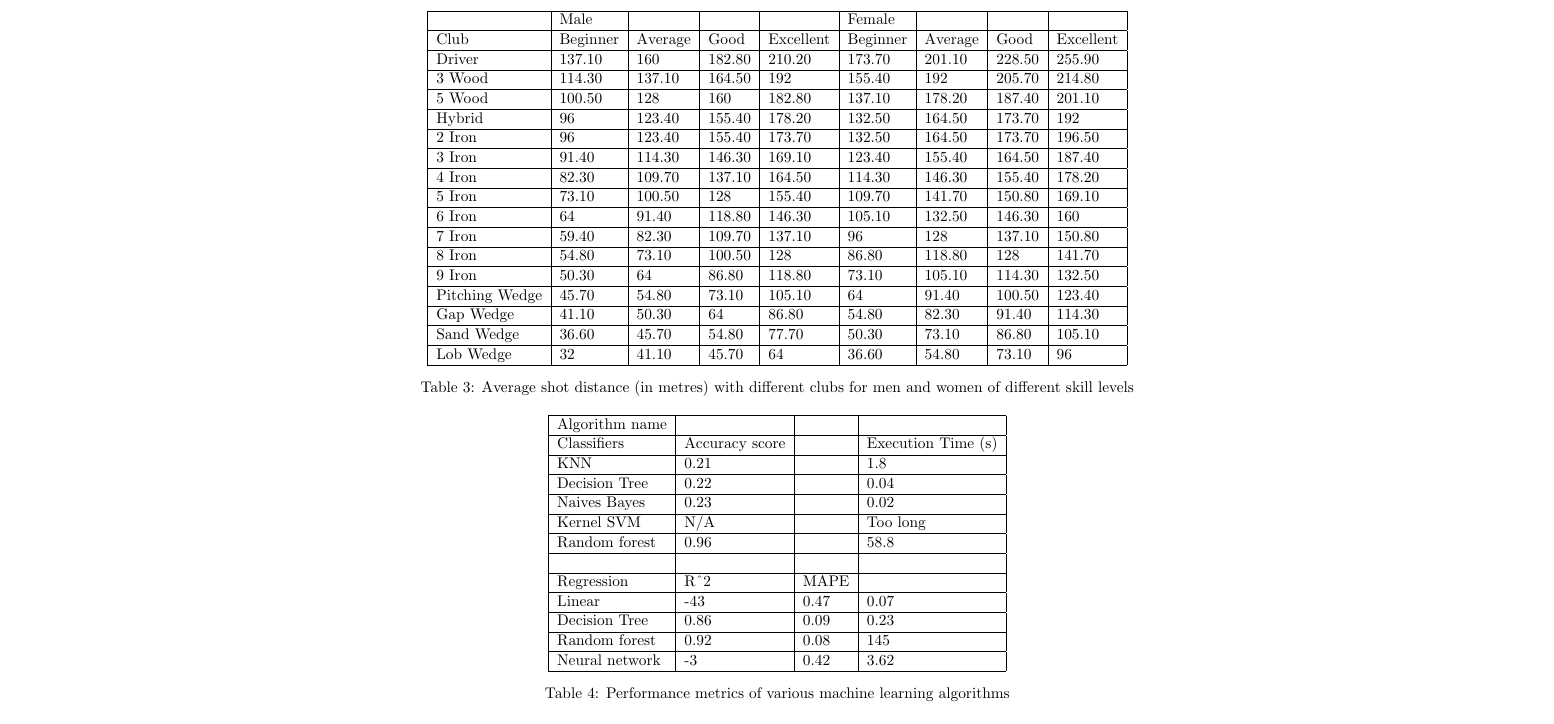
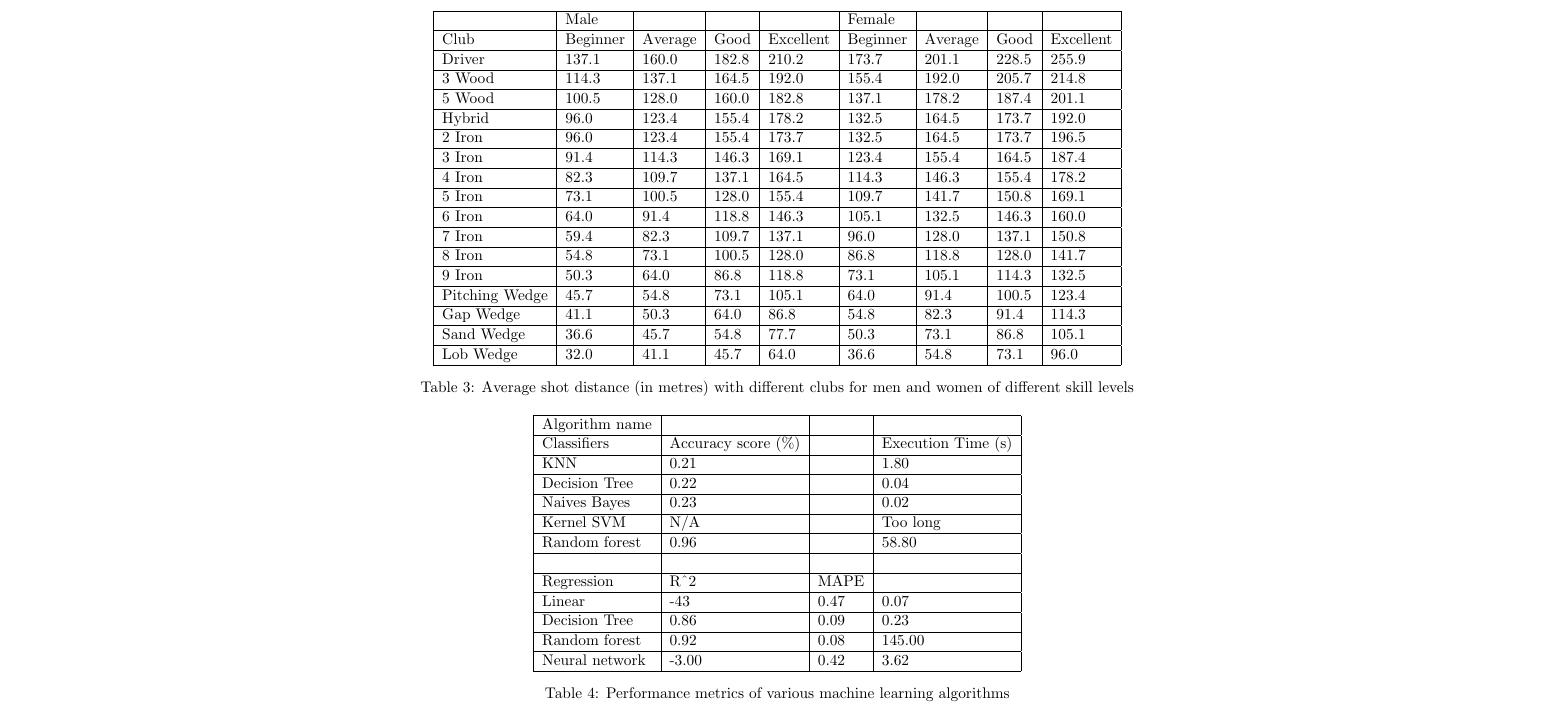
Before and after one commit to GDP-50/Report, a LaTeX document (main.tex): part of page 29 of 31, cut so that both start at the same text. Compiled offline with pdfLaTeX.

Commit message:
Update main.tex

```diff
--- a/main.tex
+++ b/main.tex
@@ -2197,22 +2197,22 @@ the time as shown in Table (\ref{tab:guillermo_t2}).
         \hline
                    & Male     &         &        &           & Female   &         &        &           \\ \hline
     Club           & Beginner & Average & Good   & Excellent & Beginner & Average & Good   & Excellent \\ \hline
-    Driver         & 137.10   & 160     & 182.80 & 210.20    & 173.70   & 201.10  & 228.50 & 255.90    \\ \hline
-    3 Wood         & 114.30   & 137.10  & 164.50 & 192       & 155.40   & 192     & 205.70 & 214.80    \\ \hline
-    5 Wood         & 100.50   & 128     & 160    & 182.80    & 137.10   & 178.20  & 187.40 & 201.10    \\ \hline
-    Hybrid         & 96       & 123.40  & 155.40 & 178.20    & 132.50   & 164.50  & 173.70 & 192       \\ \hline
-    2 Iron         & 96       & 123.40  & 155.40 & 173.70    & 132.50   & 164.50  & 173.70 & 196.50    \\ \hline
-    3 Iron         & 91.40    & 114.30  & 146.30 & 169.10    & 123.40   & 155.40  & 164.50 & 187.40    \\ \hline
-    4 Iron         & 82.30    & 109.70  & 137.10 & 164.50    & 114.30   & 146.30  & 155.40 & 178.20    \\ \hline
-    5 Iron         & 73.10    & 100.50  & 128    & 155.40    & 109.70   & 141.70  & 150.80 & 169.10    \\ \hline
-    6 Iron         & 64       & 91.40   & 118.80 & 146.30    & 105.10   & 132.50  & 146.30 & 160       \\ \hline
-    7 Iron         & 59.40    & 82.30   & 109.70 & 137.10    & 96       & 128     & 137.10 & 150.80    \\ \hline
-    8 Iron         & 54.80    & 73.10   & 100.50 & 128       & 86.80    & 118.80  & 128    & 141.70    \\ \hline
-    9 Iron         & 50.30    & 64      & 86.80  & 118.80    & 73.10    & 105.10  & 114.30 & 132.50    \\ \hline
-    Pitching Wedge & 45.70    & 54.80   & 73.10  & 105.10    & 64       & 91.40   & 100.50 & 123.40    \\ \hline
-    Gap Wedge      & 41.10    & 50.30   & 64     & 86.80     & 54.80    & 82.30   & 91.40  & 114.30    \\ \hline
-    Sand Wedge     & 36.60    & 45.70   & 54.80  & 77.70     & 50.30    & 73.10   & 86.80  & 105.10    \\ \hline
-    Lob Wedge      & 32       & 41.10   & 45.70  & 64        & 36.60    & 54.80   & 73.10  & 96        \\ \hline
+    Driver         & 137.1   & 160.0     & 182.8 & 210.2    & 173.7   & 201.1  & 228.5 & 255.9    \\ \hline
+    3 Wood         & 114.3   & 137.1  & 164.5 & 192.0       & 155.4   & 192.0     & 205.7 & 214.8    \\ \hline
+    5 Wood         & 100.5   & 128.0     & 160.0    & 182.8    & 137.1   & 178.2  & 187.4 & 201.1    \\ \hline
+    Hybrid         & 96.0       & 123.4  & 155.4 & 178.2    & 132.5   & 164.5  & 173.7 & 192.0       \\ \hline
+    2 Iron         & 96.0       & 123.4  & 155.4 & 173.7    & 132.5   & 164.5  & 173.7 & 196.5    \\ \hline
+    3 Iron         & 91.4    & 114.3  & 146.3 & 169.1    & 123.4   & 155.4  & 164.5 & 187.4    \\ \hline
+    4 Iron         & 82.3    & 109.7  & 137.1 & 164.5    & 114.3   & 146.3  & 155.4 & 178.2    \\ \hline
+    5 Iron         & 73.1    & 100.5  & 128.0    & 155.4    & 109.7   & 141.7  & 150.8 & 169.1    \\ \hline
+    6 Iron         & 64.0       & 91.4   & 118.8 & 146.3    & 105.1   & 132.5  & 146.3 & 160.0       \\ \hline
+    7 Iron         & 59.4    & 82.3   & 109.7 & 137.1    & 96.0       & 128.0     & 137.1 & 150.8    \\ \hline
+    8 Iron         & 54.8    & 73.1   & 100.5 & 128.0       & 86.8    & 118.8  & 128.0    & 141.7    \\ \hline
+    9 Iron         & 50.3    & 64.0      & 86.8  & 118.8    & 73.1    & 105.1  & 114.3 & 132.5    \\ \hline
+    Pitching Wedge & 45.7    & 54.8   & 73.1  & 105.1    & 64.0       & 91.4   & 100.5 & 123.4    \\ \hline
+    Gap Wedge      & 41.1    & 50.3   & 64.0     & 86.8     & 54.8    & 82.3   & 91.4  & 114.3    \\ \hline
+    Sand Wedge     & 36.6    & 45.7   & 54.8  & 77.7     & 50.3    & 73.1   & 86.8  & 105.1    \\ \hline
+    Lob Wedge      & 32.0       & 41.1   & 45.7  & 64.0        & 36.6    & 54.8   & 73.1  & 96.0        \\ \hline
     \end{tabular}%
     %}
     \captionof{table}{Average shot distance (in metres) with different clubs for men and women of different skill levels}
@@ -2224,18 +2224,18 @@ the time as shown in Table (\ref{tab:guillermo_t2}).
     \begin{tabular}{|l|l|l|l|}
         \hline
     Algorithm name &                &      &                     \\ \hline
-    Classifiers    & Accuracy score &      & Execution Time (s)  \\ \hline
-    KNN            & 0.21           &      & 1.8                 \\ \hline
+    Classifiers    & Accuracy score (\%) &      & Execution Time (s)  \\ \hline
+    KNN            & 0.21           &      & 1.80                 \\ \hline
     Decision Tree  & 0.22           &      & 0.04                \\ \hline
     Naives Bayes   & 0.23           &      & 0.02                \\ \hline
     Kernel SVM     & N/A            &      & Too long            \\ \hline
-    Random forest  & 0.96           &      & 58.8                \\ \hline
+    Random forest  & 0.96           &      & 58.80                \\ \hline
                    &                &      &                     \\ \hline
     Regression     & R\^{}2         & MAPE &                     \\ \hline
     Linear         & -43            & 0.47 & 0.07                \\ \hline
     Decision Tree  & 0.86           & 0.09 & 0.23                \\ \hline
-    Random forest  & 0.92           & 0.08 & 145                 \\ \hline
-    Neural network & -3             & 0.42 & 3.62                \\  \hline
+    Random forest  & 0.92           & 0.08 & 145.00                 \\ \hline
+    Neural network & -3.00             & 0.42 & 3.62                \\  \hline
     \end{tabular}
     \captionof{table}{Performance metrics of various machine learning algorithms}
     \label{tab:guillermo_t2}
```
